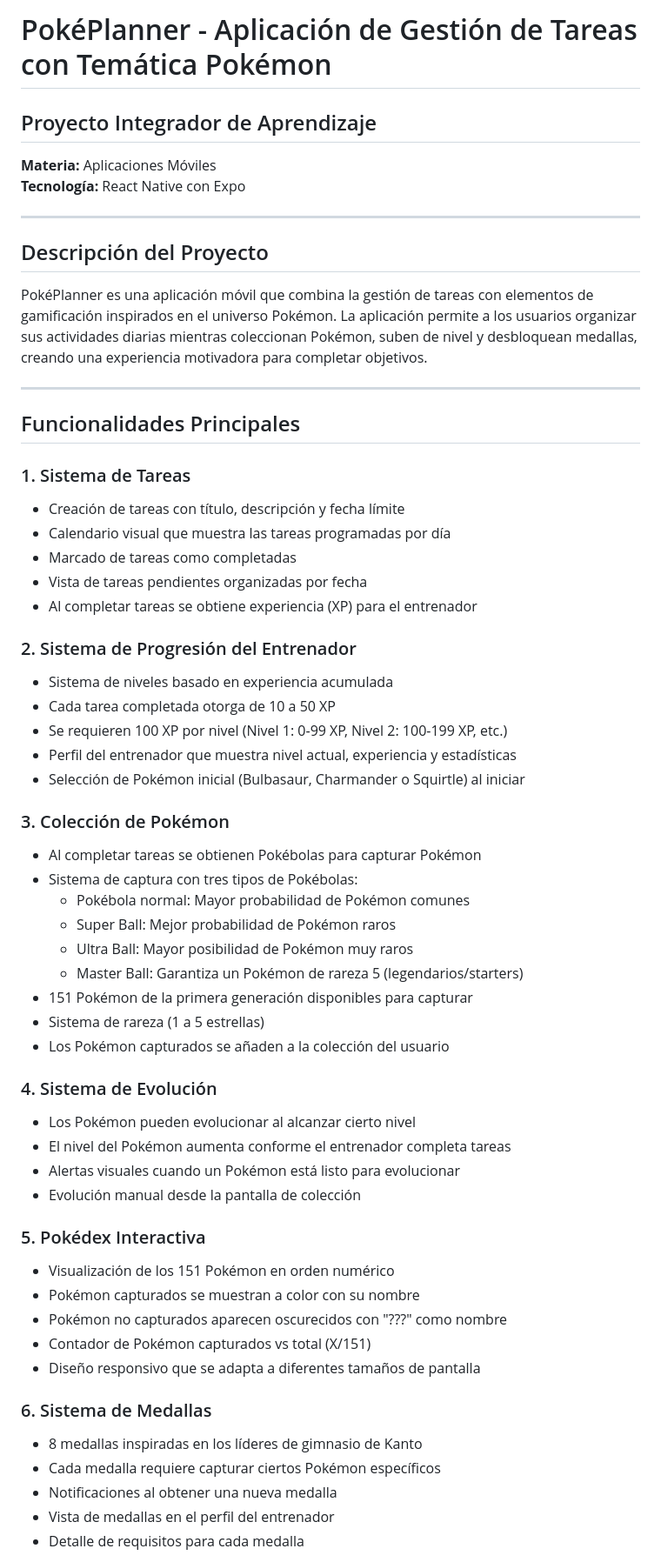
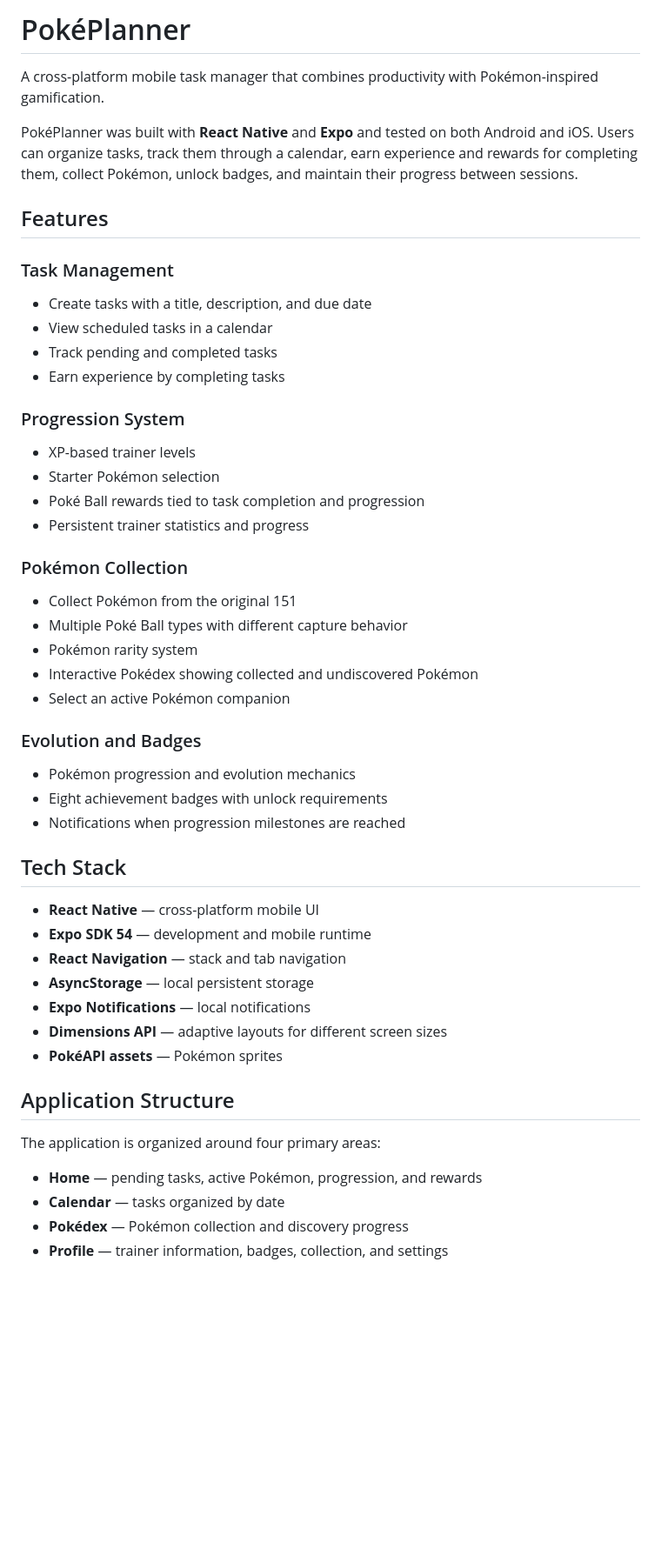
Before and after one commit to saw-cdt/pokeplanner, a Markdown page: README.md, the part around one of its changes. Shown at 87% size. Rendered like a GitHub page; blank space fills up the shorter version.

Commit message:
docs: improve PokéPlanner README

```diff
--- a/README.md
+++ b/README.md
@@ -1,61 +1,51 @@
-# PokéPlanner - Aplicación de Gestión de Tareas con Temática Pokémon
+# PokéPlanner
 
-## Proyecto Integrador de Aprendizaje
-**Materia:** Aplicaciones Móviles
-**Tecnología:** React Native con Expo
+A cross-platform mobile task manager that combines productivity with Pokémon-inspired gamification.
 
----
+PokéPlanner was built with **React Native** and **Expo** and tested on both Android and iOS. Users can organize tasks, track them through a calendar, earn experience and rewards for completing them, collect Pokémon, unlock badges, and maintain their progress between sessions.
 
-## Descripción del Proyecto
+## Features
 
-PokéPlanner es una aplicación móvil que combina la gestión de tareas con elementos de gamificación inspirados en el universo Pokémon. La aplicación permite a los usuarios organizar sus actividades diarias mientras coleccionan Pokémon, suben de nivel y desbloquean medallas, creando una experiencia motivadora para completar objetivos.
+### Task Management
+- Create tasks with a title, description, and due date
+- View scheduled tasks in a calendar
+- Track pending and completed tasks
+- Earn experience by completing tasks
 
----
+### Progression System
+- XP-based trainer levels
+- Starter Pokémon selection
+- Poké Ball rewards tied to task completion and progression
+- Persistent trainer statistics and progress
 
-## Funcionalidades Principales
+### Pokémon Collection
+- Collect Pokémon from the original 151
+- Multiple Poké Ball types with different capture behavior
+- Pokémon rarity system
+- Interactive Pokédex showing collected and undiscovered Pokémon
+- Select an active Pokémon companion
 
-### 1. Sistema de Tareas
-- Creación de tareas con título, descripción y fecha límite
-- Calendario visual que muestra las tareas programadas por día
-- Marcado de tareas como completadas
-- Vista de tareas pendientes organizadas por fecha
-- Al completar tareas se obtiene experiencia (XP) para el entrenador
+### Evolution and Badges
+- Pokémon progression and evolution mechanics
+- Eight achievement badges with unlock requirements
+- Notifications when progression milestones are reached
 
-### 2. Sistema de Progresión del Entrenador
-- Sistema de niveles basado en experiencia acumulada
-- Cada tarea completada otorga de 10 a 50 XP
-- Se requieren 100 XP por nivel (Nivel 1: 0-99 XP, Nivel 2: 100-199 XP, etc.)
-- Perfil del entrenador que muestra nivel actual, experiencia y estadísticas
-- Selección de Pokémon inicial (Bulbasaur, Charmander o Squirtle) al iniciar
+## Tech Stack
 
-### 3. Colección de Pokémon
-- Al completar tareas se obtienen Pokébolas para capturar Pokémon
-- Sistema de captura con tres tipos de Pokébolas:
-  - Pokébola normal: Mayor probabilidad de Pokémon comunes
-  - Super Ball: Mejor probabilidad de Pokémon raros
-  - Ultra Ball: Mayor posibilidad de Pokémon muy raros
-  - Master Ball: Garantiza un Pokémon de rareza 5 (legendarios/starters)
-- 151 Pokémon de la primera generación disponibles para capturar
-- Sistema de rareza (1 a 5 estrellas)
-- Los Pokémon capturados se añaden a la colección del usuario
+- **React Native** — cross-platform mobile UI
+- **Expo SDK 54** — development and mobile runtime
+- **React Navigation** — stack and tab navigation
+- **AsyncStorage** — local persistent storage
+- **Expo Notifications** — local notifications
+- **Dimensions API** — adaptive layouts for different screen sizes
+- **PokéAPI assets** — Pokémon sprites
 
-### 4. Sistema de Evolución
-- Los Pokémon pueden evolucionar al alcanzar cierto nivel
-- El nivel del Pokémon aumenta conforme el entrenador completa tareas
-- Alertas visuales cuando un Pokémon está listo para evolucionar
-- Evolución manual desde la pantalla de colección
+## Application Structure
 
-### 5. Pokédex Interactiva
-- Visualización de los 151 Pokémon en orden numérico
-- Pokémon capturados se muestran a color con su nombre
-- Pokémon no capturados aparecen oscurecidos con "???" como nombre
-- Contador de Pokémon capturados vs total (X/151)
-- Diseño responsivo que se adapta a diferentes tamaños de pantalla
+The application is organized around four primary areas:
 
-### 6. Sistema de Medallas
-- 8 medallas inspiradas en los líderes de gimnasio de Kanto
-- Cada medalla requiere capturar ciertos Pokémon específicos
-- Notificaciones al obtener una nueva medalla
-- Vista de medallas en el perfil del entrenador
-- Detalle de requisitos para cada medalla
+- **Home** — pending tasks, active Pokémon, progression, and rewards
+- **Calendar** — tasks organized by date
+- **Pokédex** — Pokémon collection and discovery progress
+- **Profile** — trainer information, badges, collection, and settings
 
```
Also changed, not shown: other parts of README.md (+34 -72 lines).
